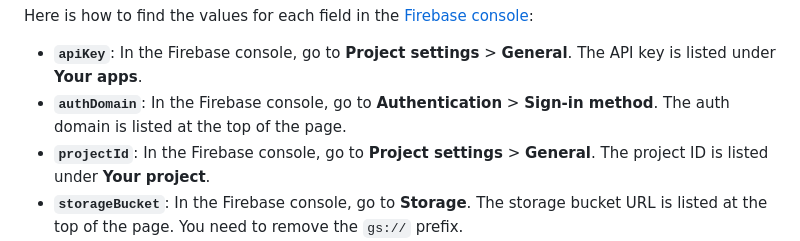
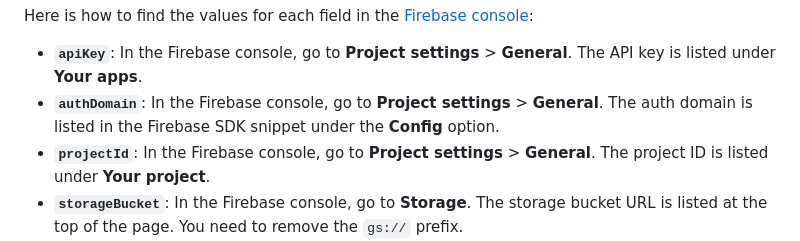
Before and after one commit to cshabsin/thegrid, a Markdown page: README.md, the part around the change. Rendered like a GitHub page.

Commit message:
docs: Correct instructions for finding authDomain
Gemini commit: i'm on the sign-in method page and don't see an "auth domain" at the top of the page, unless it's the same as my project name?

```diff
--- a/README.md
+++ b/README.md
@@ -76,7 +76,7 @@ The value of the secret should be a JSON object with the following structure:
 Here is how to find the values for each field in the [Firebase console](https://console.firebase.google.com/):
 
 *   **`apiKey`**: In the Firebase console, go to **Project settings** > **General**. The API key is listed under **Your apps**.
-*   **`authDomain`**: In the Firebase console, go to **Authentication** > **Sign-in method**. The auth domain is listed at the top of the page.
+*   **`authDomain`**: In the Firebase console, go to **Project settings** > **General**. The auth domain is listed in the Firebase SDK snippet under the **Config** option.
 *   **`projectId`**: In the Firebase console, go to **Project settings** > **General**. The project ID is listed under **Your project**.
 *   **`storageBucket`**: In the Firebase console, go to **Storage**. The storage bucket URL is listed at the top of the page. You need to remove the `gs://` prefix.
 *   **`messagingSenderId`**: In the Firebase console, go to **Project settings** > **Cloud Messaging**. The sender ID is listed under **Project credentials**.
```
